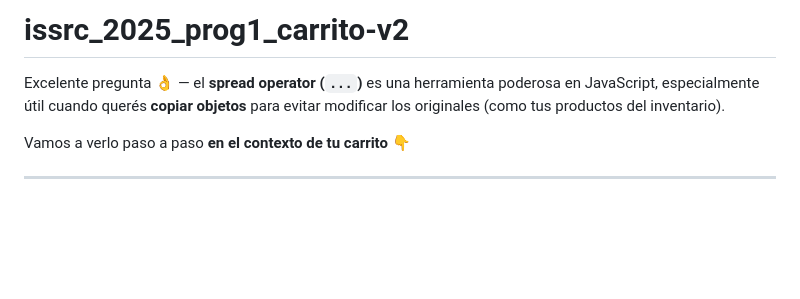
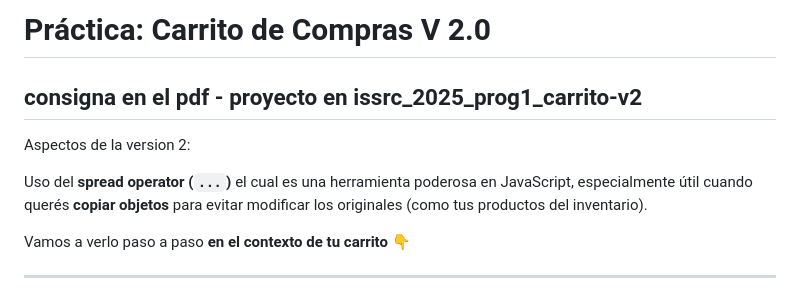
Before and after one commit to fefontana/issrc_2025_prog1_carrito-v2, a Markdown page: README.md, the part around the change. Drawn GitHub-style; blank space fills up the shorter version.

```diff
--- a/README.md
+++ b/README.md
@@ -1,7 +1,9 @@
-# issrc_2025_prog1_carrito-v2
+# Práctica: Carrito de Compras V 2.0
+## consigna en el pdf - proyecto en issrc_2025_prog1_carrito-v2
 
+Aspectos de la version 2:
 
-Excelente pregunta 👌 — el **spread operator (`...`)** es una herramienta poderosa en JavaScript, especialmente útil cuando querés **copiar objetos** para evitar modificar los originales (como tus productos del inventario).
+Uso del **spread operator (`...`)** el cual es una herramienta poderosa en JavaScript, especialmente útil cuando querés **copiar objetos** para evitar modificar los originales (como tus productos del inventario).
 
 Vamos a verlo paso a paso **en el contexto de tu carrito** 👇
 
```
